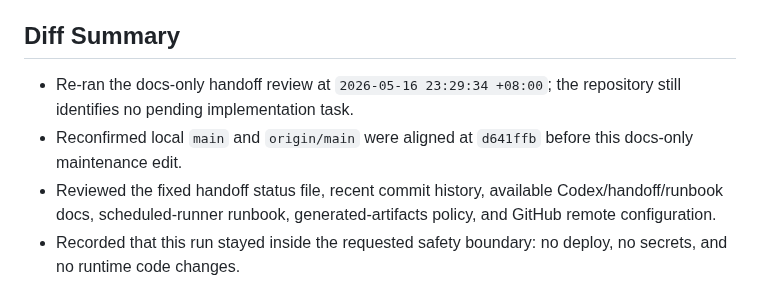
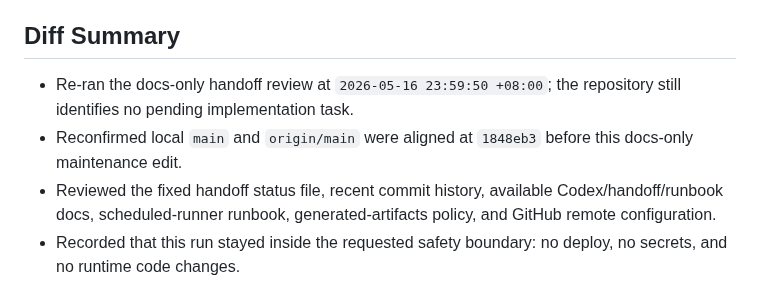
Before and after one commit to netfox-web/devpilot, a Markdown page: docs/ai_coding_agent_handoff_status.md, the part around one of its changes. Rendered like a GitHub page.

```diff
--- a/docs/ai_coding_agent_handoff_status.md
+++ b/docs/ai_coding_agent_handoff_status.md
@@ -58,8 +58,8 @@ Repository handoff content is ready on GitHub and identifies no pending implemen
 
 ## Diff Summary
 
-- Re-ran the docs-only handoff review at `2026-05-16 23:29:34 +08:00`; the repository still identifies no pending implementation task.
-- Reconfirmed local `main` and `origin/main` were aligned at `d641ffb` before this docs-only maintenance edit.
+- Re-ran the docs-only handoff review at `2026-05-16 23:59:50 +08:00`; the repository still identifies no pending implementation task.
+- Reconfirmed local `main` and `origin/main` were aligned at `1848eb3` before this docs-only maintenance edit.
 - Reviewed the fixed handoff status file, recent commit history, available Codex/handoff/runbook docs, scheduled-runner runbook, generated-artifacts policy, and GitHub remote configuration.
 - Recorded that this run stayed inside the requested safety boundary: no deploy, no secrets, and no runtime code changes.
 - Prepared this handoff status update as the only tracked file change for the requested docs-only commit/push.
```
Also changed, not shown: other parts of docs/ai_coding_agent_handoff_status.md (+13 -8 lines).
